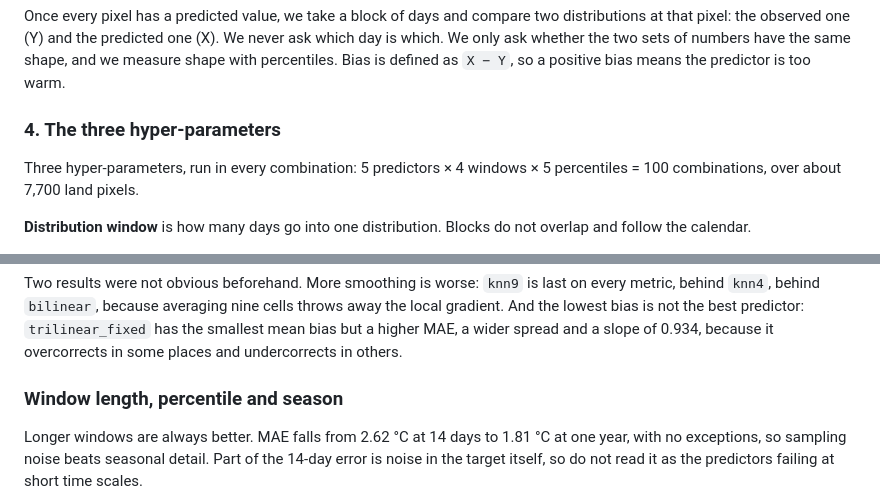
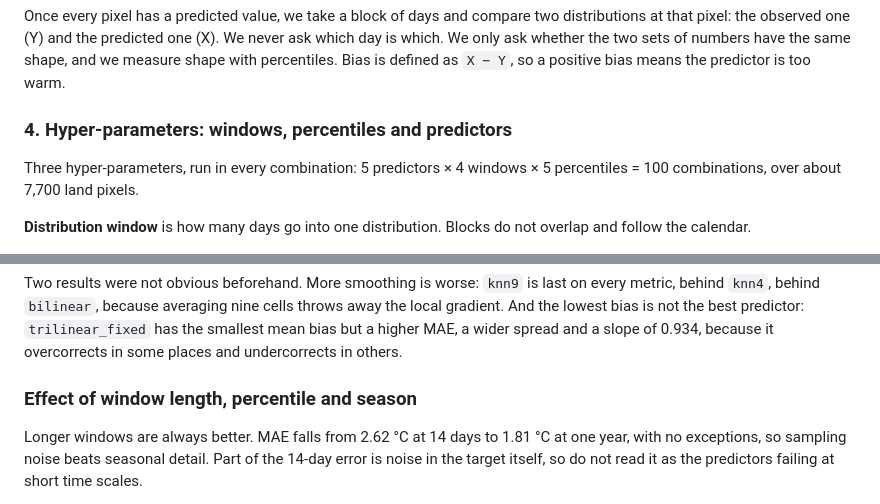
Before and after one commit to Shirlevran9/downscaling-thesis, a Markdown page: summaries/quantile_mapping_findings.md, 2 parts joined by grey strips. Drawn GitHub-style.

```diff
--- a/summaries/quantile_mapping_findings.md
+++ b/summaries/quantile_mapping_findings.md
@@ -59,7 +59,7 @@ COARSE (CMIP6, ~100 km)              FINE (ERA5-Land, ~10 km)
 
 Once every pixel has a predicted value, we take a block of days and compare two distributions at that pixel: the observed one (Y) and the predicted one (X). We never ask which day is which. We only ask whether the two sets of numbers have the same shape, and we measure shape with percentiles. Bias is defined as `X − Y`, so a positive bias means the predictor is too warm.
 
-### 4. The three hyper-parameters
+### 4. Hyper-parameters: windows, percentiles and predictors
 
 Three hyper-parameters, run in every combination: 5 predictors × 4 windows × 5 percentiles = 100 combinations, over about 7,700 land pixels.
 
@@ -188,7 +209,7 @@ Trilinear with a fitted Γ wins, at every window length and every percentile. It
 
 Two results were not obvious beforehand. More smoothing is worse: `knn9` is last on every metric, behind `knn4`, behind `bilinear`, because averaging nine cells throws away the local gradient. And the lowest bias is not the best predictor: `trilinear_fixed` has the smallest mean bias but a higher MAE, a wider spread and a slope of 0.934, because it overcorrects in some places and undercorrects in others.
 
-### Window length, percentile and season
+### Effect of window length, percentile and season
 
 Longer windows are always better. MAE falls from 2.62 °C at 14 days to 1.81 °C at one year, with no exceptions, so sampling noise beats seasonal detail. Part of the 14-day error is noise in the target itself, so do not read it as the predictors failing at short time scales.
 
```
Also changed, not shown: other parts of summaries/quantile_mapping_findings.md (+24 -3 lines).
